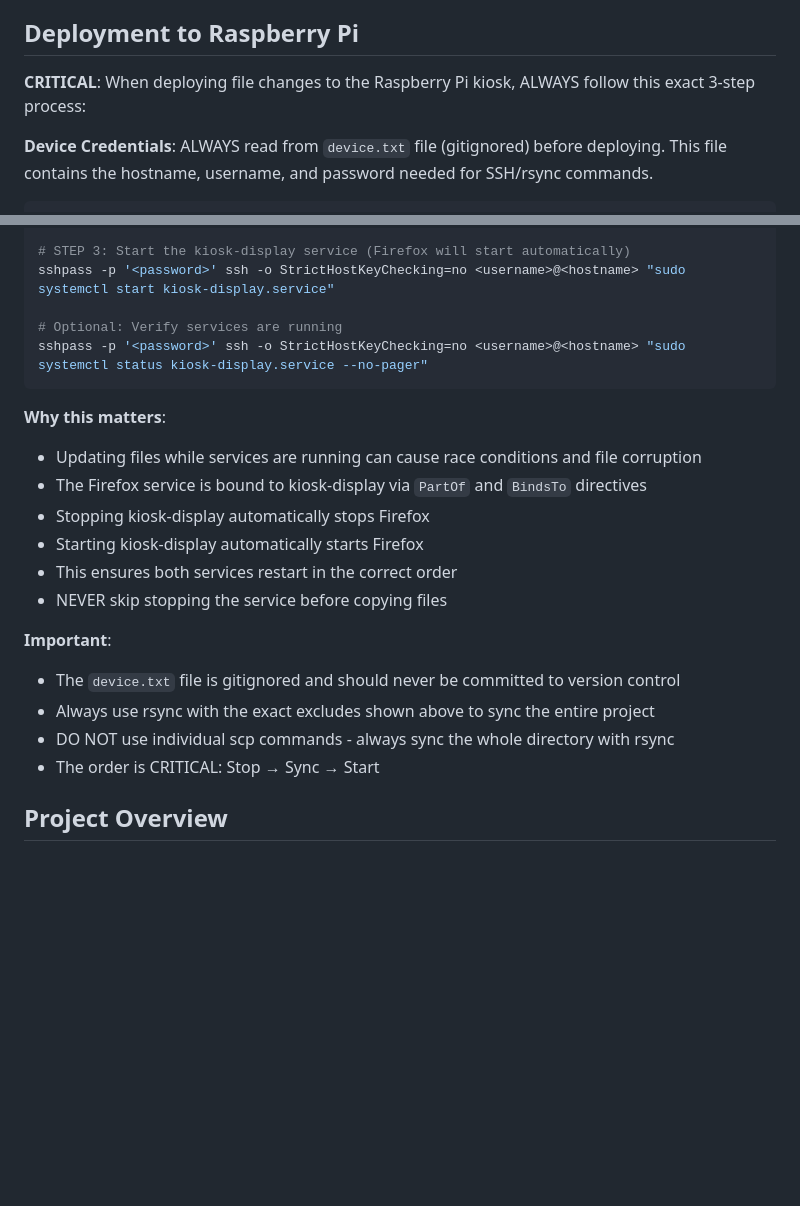
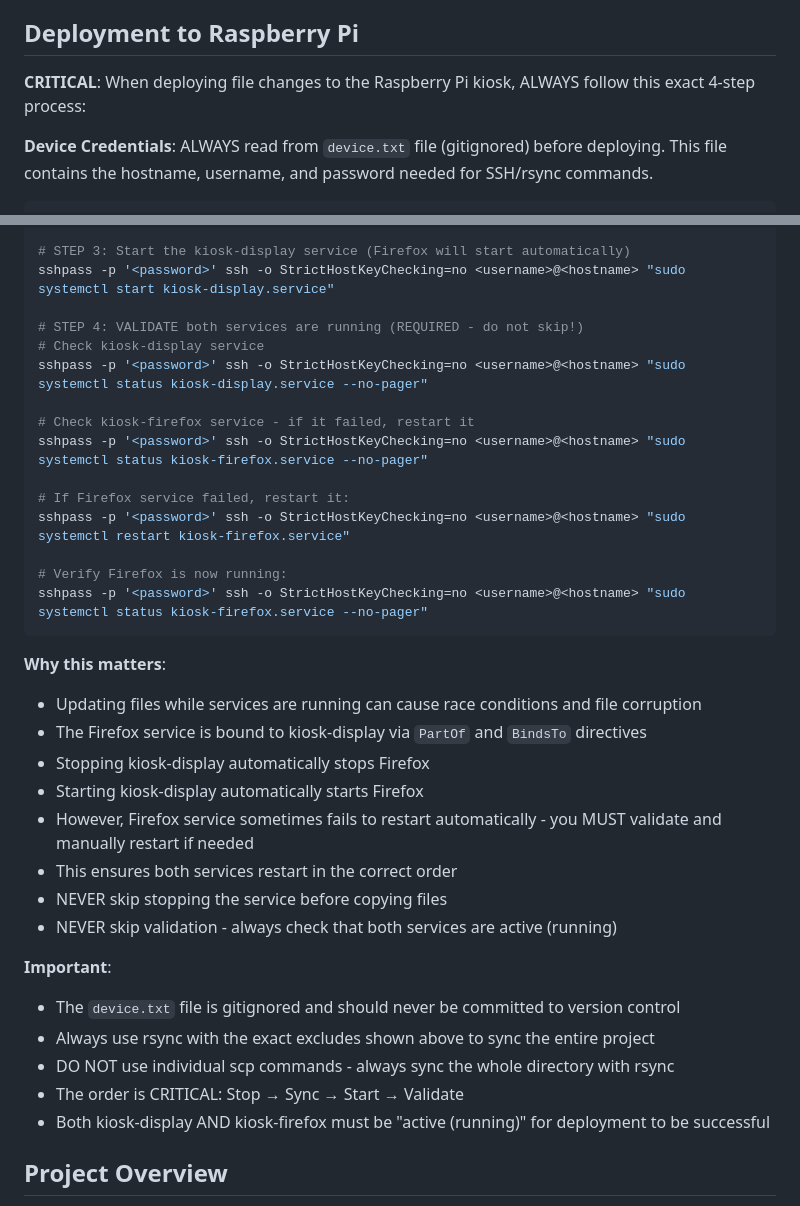
Before and after one commit to yodalf/art-kiosk, a Markdown page: CLAUDE.md, 2 parts joined by grey strips. Rendered like a GitHub page; blank space fills up the shorter version.

Commit message:
Add mandatory validation step to deployment procedure
Updated deployment to 4-step process with validation:
1. Stop kiosk-display service
2. Sync files with rsync
3. Start kiosk-display service
4. VALIDATE both services are running

Key additions:
- Check status of both kiosk-display AND kiosk-firefox
- If Firefox failed, manually restart it
- Verify Firefox is running after restart
- Emphasize validation is REQUIRED, not optional
- Document that Firefox sometimes fails to auto-restart

This ensures deployments are verified complete before considering
them successful.

🤖 Generated with [Claude Code](https://claude.com/claude-code)

Co-Authored-By: Claude <noreply@anthropic.com>

````diff
--- a/CLAUDE.md
+++ b/CLAUDE.md
@@ -12,7 +12,7 @@ This file provides guidance to Claude Code (claude.ai/code) when working with co
 
 ## Deployment to Raspberry Pi
 
-**CRITICAL**: When deploying file changes to the Raspberry Pi kiosk, ALWAYS follow this exact 3-step process:
+**CRITICAL**: When deploying file changes to the Raspberry Pi kiosk, ALWAYS follow this exact 4-step process:
 
 **Device Credentials**: ALWAYS read from `device.txt` file (gitignored) before deploying. This file contains the hostname, username, and password needed for SSH/rsync commands.
 
@@ -26,8 +26,18 @@ sshpass -p '<password>' rsync -avz --exclude 'venv/' --exclude 'images/' --exclu
 # STEP 3: Start the kiosk-display service (Firefox will start automatically)
 sshpass -p '<password>' ssh -o StrictHostKeyChecking=no <username>@<hostname> "sudo systemctl start kiosk-display.service"
 
-# Optional: Verify services are running
+# STEP 4: VALIDATE both services are running (REQUIRED - do not skip!)
+# Check kiosk-display service
 sshpass -p '<password>' ssh -o StrictHostKeyChecking=no <username>@<hostname> "sudo systemctl status kiosk-display.service --no-pager"
+
+# Check kiosk-firefox service - if it failed, restart it
+sshpass -p '<password>' ssh -o StrictHostKeyChecking=no <username>@<hostname> "sudo systemctl status kiosk-firefox.service --no-pager"
+
+# If Firefox service failed, restart it:
+sshpass -p '<password>' ssh -o StrictHostKeyChecking=no <username>@<hostname> "sudo systemctl restart kiosk-firefox.service"
+
+# Verify Firefox is now running:
+sshpass -p '<password>' ssh -o StrictHostKeyChecking=no <username>@<hostname> "sudo systemctl status kiosk-firefox.service --no-pager"
 ```
 
 **Why this matters**:
@@ -35,14 +45,17 @@ sshpass -p '<password>' ssh -o StrictHostKeyChecking=no <username>@<hostname> "s
 - The Firefox service is bound to kiosk-display via `PartOf` and `BindsTo` directives
 - Stopping kiosk-display automatically stops Firefox
 - Starting kiosk-display automatically starts Firefox
+- However, Firefox service sometimes fails to restart automatically - you MUST validate and manually restart if needed
 - This ensures both services restart in the correct order
 - NEVER skip stopping the service before copying files
+- NEVER skip validation - always check that both services are active (running)
 
 **Important**:
 - The `device.txt` file is gitignored and should never be committed to version control
 - Always use rsync with the exact excludes shown above to sync the entire project
 - DO NOT use individual scp commands - always sync the whole directory with rsync
-- The order is CRITICAL: Stop → Sync → Start
+- The order is CRITICAL: Stop → Sync → Start → Validate
+- Both kiosk-display AND kiosk-firefox must be "active (running)" for deployment to be successful
 
 ## Project Overview
 
````
